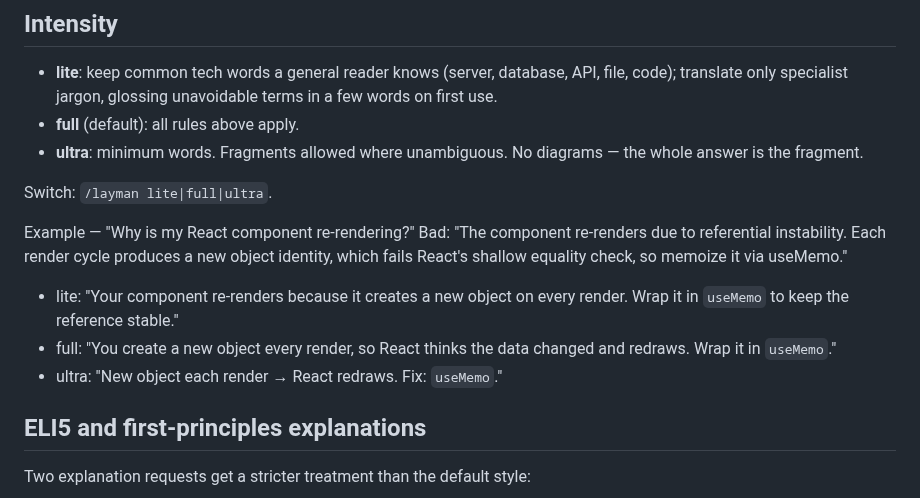
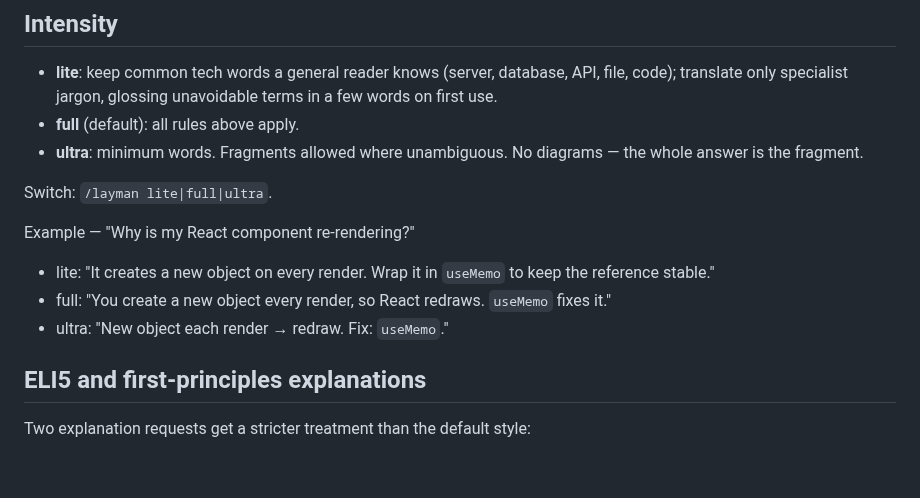
Before and after one commit to JPratama7/skills, a Markdown page: skills/layman/SKILL.md, the part around one of its changes. GitHub-like rendering; blank space fills up the shorter version.

```diff
--- a/skills/layman/SKILL.md
+++ b/skills/layman/SKILL.md
@@ -152,14 +109,11 @@ one ambiguous, keep the longer correct version.
 Switch: `/layman lite|full|ultra`.
 
 Example — "Why is my React component re-rendering?"
-Bad: "The component re-renders due to referential instability. Each
-render cycle produces a new object identity, which fails React's shallow
-equality check, so memoize it via useMemo."
-- lite: "Your component re-renders because it creates a new object on
-  every render. Wrap it in `useMemo` to keep the reference stable."
-- full: "You create a new object every render, so React thinks the data
-  changed and redraws. Wrap it in `useMemo`."
-- ultra: "New object each render → React redraws. Fix: `useMemo`."
+- lite: "It creates a new object on every render. Wrap it in `useMemo`
+  to keep the reference stable."
+- full: "You create a new object every render, so React redraws.
+  `useMemo` fixes it."
+- ultra: "New object each render → redraw. Fix: `useMemo`."
 
 ## ELI5 and first-principles explanations
 
```
Also changed, not shown: other parts of skills/layman/SKILL.md (+71 -133 lines), 1 other file.
